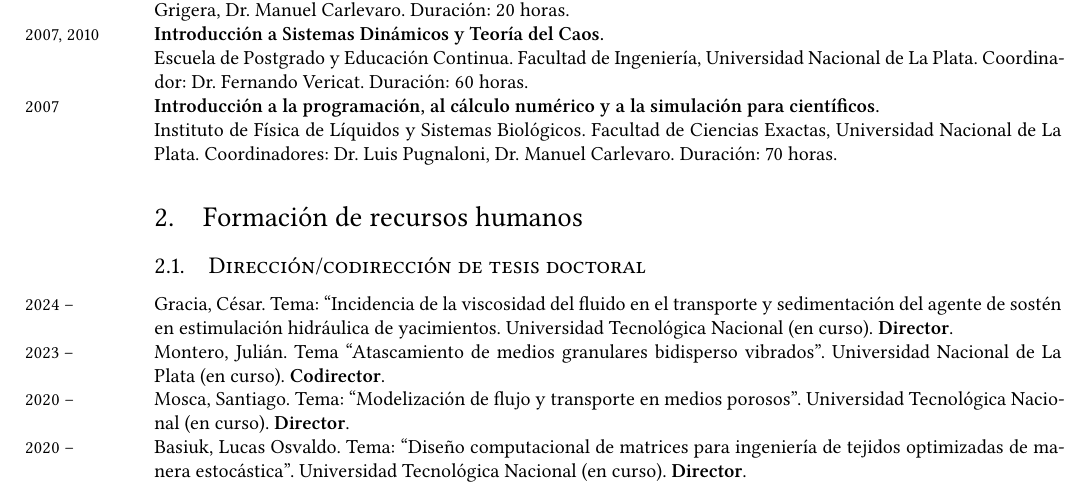
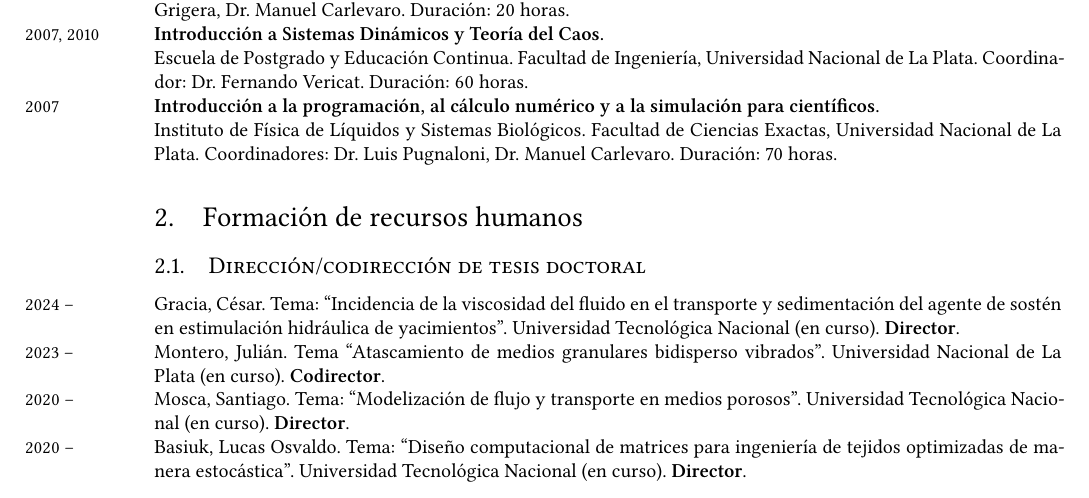
Before and after one commit to manuxch/cv, a LaTeX CV (MC-cv-breve.tex, which reads formacionRRHH.tex): part of page 2 of 8, cut so that both start at the same text. Compiled offline with XeLaTeX.

Commit message:
corrección de tipo

```diff
--- a/formacionRRHH.tex
+++ b/formacionRRHH.tex
@@ -3,7 +3,7 @@
 \subsection{Dirección/codirección de tesis doctoral}
 %\years{2023 - } Gracia, César. Tema: ``Incidencia de la viscosidad del fluido en el transporte y sedimentación del agente de sostén en estimulación hidráulica de yacimientos'' (en curso).
 
-\years{2024 --} Gracia, César. Tema: ``Incidencia de la viscosidad del fluido en el transporte y sedimentación del agente de sostén en estimulación hidráulica de yacimientos. Universidad Tecnológica Nacional (en curso). \textbf{Director}.
+\years{2024 --} Gracia, César. Tema: ``Incidencia de la viscosidad del fluido en el transporte y sedimentación del agente de sostén en estimulación hidráulica de yacimientos''. Universidad Tecnológica Nacional (en curso). \textbf{Director}.
 
 \years{2023 -- } Montero, Julián. Tema ``Atascamiento de medios granulares bidisperso vibrados''. Universidad Nacional de La Plata (en curso). \textbf{Codirector}.
 
```
